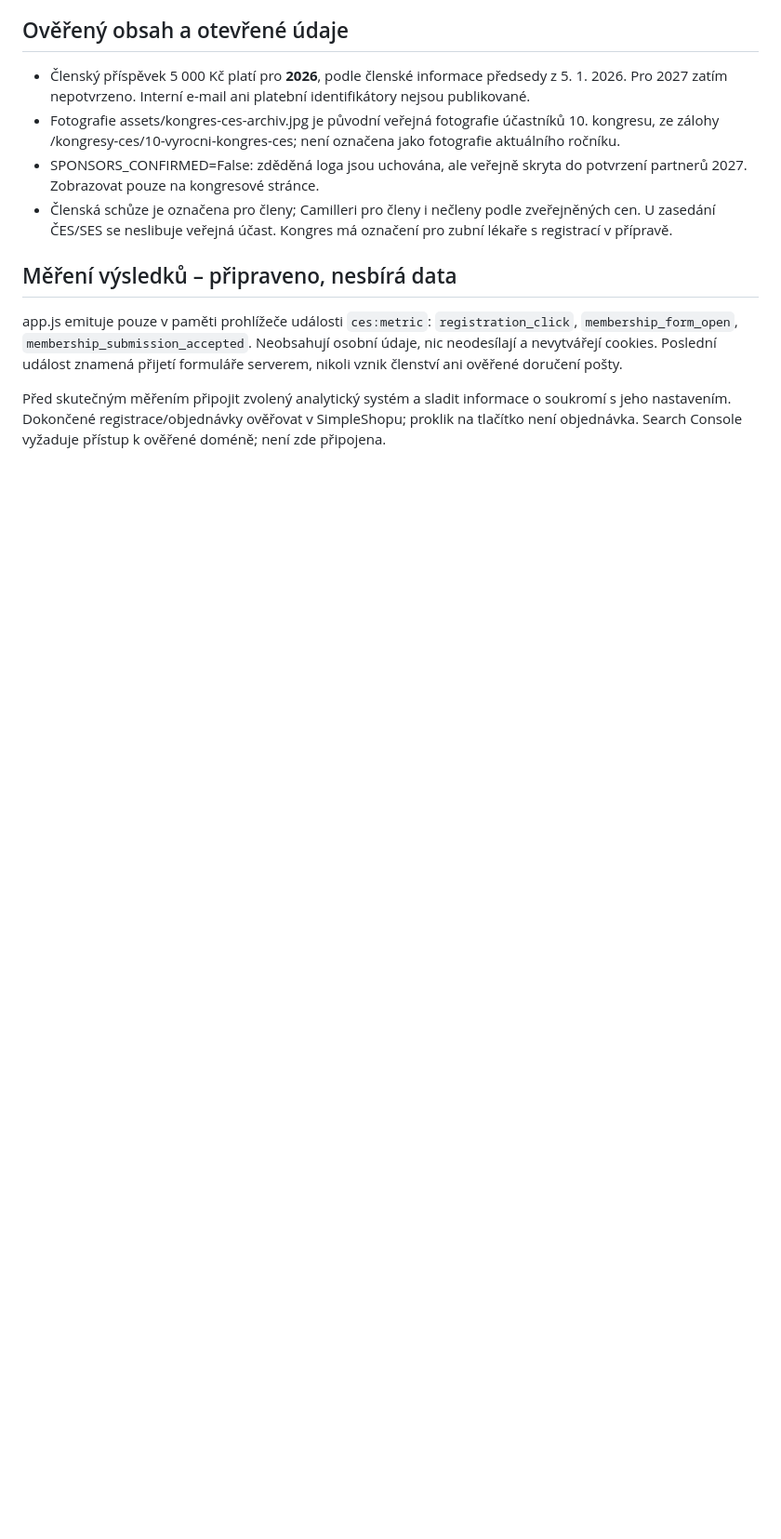
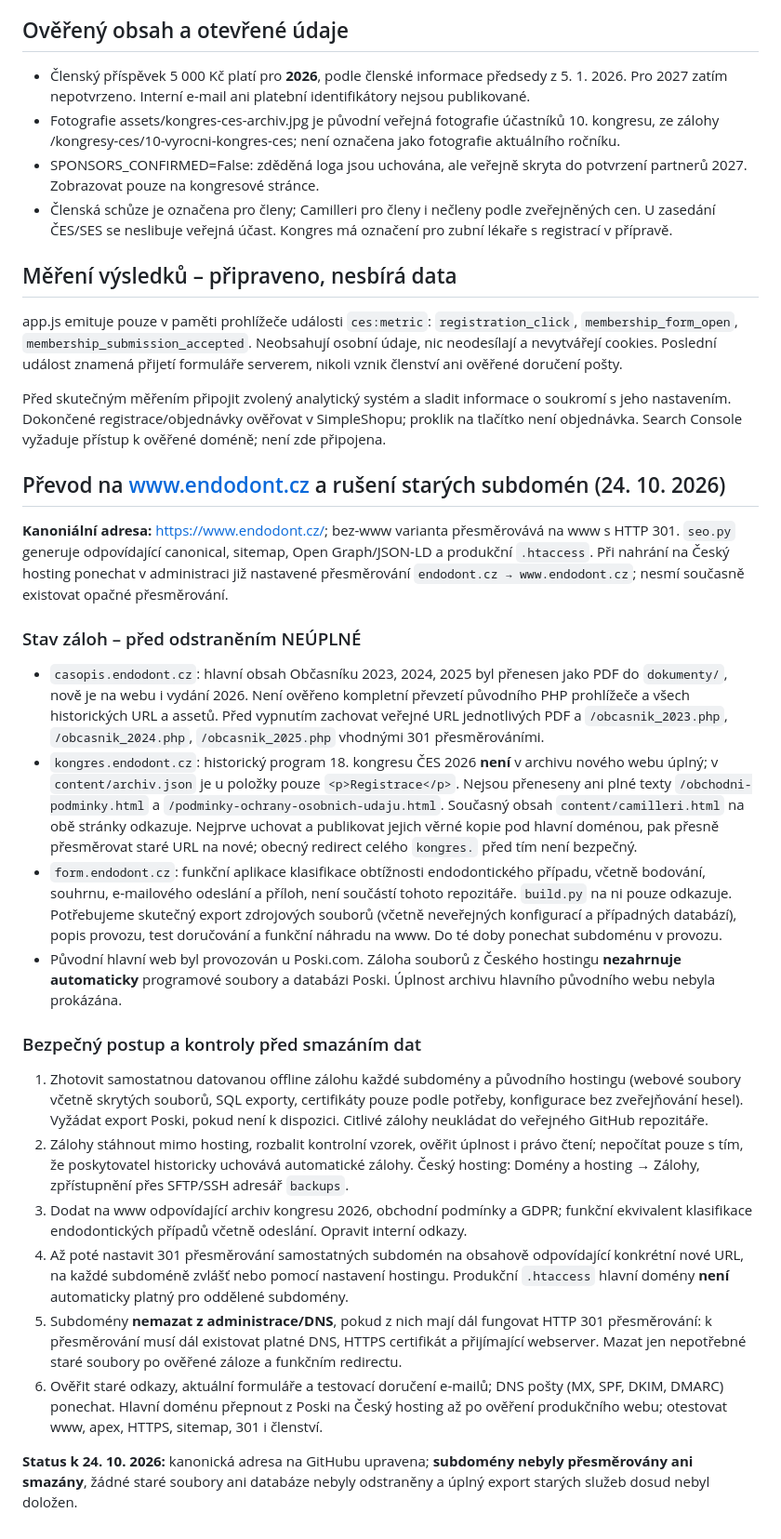
Before and after one commit to Metju120/ces-web, a Markdown page: DEPLOYMENT.md, the part around one of its changes. Shown at 93% size. Drawn GitHub-style; blank space fills up the shorter version.

Commit message:
Document safe www migration, incomplete legacy backups and subdomain redirect prerequisites

```diff
--- a/DEPLOYMENT.md
+++ b/DEPLOYMENT.md
@@ -65,3 +65,26 @@ Veřejná sekce IFEA obsahuje připomínku 16. října a české heslo „Zachov
 app.js emituje pouze v paměti prohlížeče události `ces:metric`: `registration_click`, `membership_form_open`, `membership_submission_accepted`. Neobsahují osobní údaje, nic neodesílají a nevytvářejí cookies. Poslední událost znamená přijetí formuláře serverem, nikoli vznik členství ani ověřené doručení pošty.
 
 Před skutečným měřením připojit zvolený analytický systém a sladit informace o soukromí s jeho nastavením. Dokončené registrace/objednávky ověřovat v SimpleShopu; proklik na tlačítko není objednávka. Search Console vyžaduje přístup k ověřené doméně; není zde připojena.
+
+
+## Převod na www.endodont.cz a rušení starých subdomén (24. 10. 2026)
+
+**Kanoniální adresa:** https://www.endodont.cz/; bez-www varianta přesměrovává na www s HTTP 301. `seo.py` generuje odpovídající canonical, sitemap, Open Graph/JSON-LD a produkční `.htaccess`. Při nahrání na Český hosting ponechat v administraci již nastavené přesměrování `endodont.cz → www.endodont.cz`; nesmí současně existovat opačné přesměrování.
+
+### Stav záloh – před odstraněním NEÚPLNÉ
+
+- `casopis.endodont.cz`: hlavní obsah Občasníku 2023, 2024, 2025 byl přenesen jako PDF do `dokumenty/`, nově je na webu i vydání 2026. Není ověřeno kompletní převzetí původního PHP prohlížeče a všech historických URL a assetů. Před vypnutím zachovat veřejné URL jednotlivých PDF a `/obcasnik_2023.php`, `/obcasnik_2024.php`, `/obcasnik_2025.php` vhodnými 301 přesměrováními.
+- `kongres.endodont.cz`: historický program 18. kongresu ČES 2026 **není** v archivu nového webu úplný; v `content/archiv.json` je u položky pouze `<p>Registrace</p>`. Nejsou přeneseny ani plné texty `/obchodni-podminky.html` a `/podminky-ochrany-osobnich-udaju.html`. Současný obsah `content/camilleri.html` na obě stránky odkazuje. Nejprve uchovat a publikovat jejich věrné kopie pod hlavní doménou, pak přesně přesměrovat staré URL na nové; obecný redirect celého `kongres.` před tím není bezpečný.
+- `form.endodont.cz`: funkční aplikace klasifikace obtížnosti endodontického případu, včetně bodování, souhrnu, e-mailového odeslání a příloh, není součástí tohoto repozitáře. `build.py` na ni pouze odkazuje. Potřebujeme skutečný export zdrojových souborů (včetně neveřejných konfigurací a případných databází), popis provozu, test doručování a funkční náhradu na www. Do té doby ponechat subdoménu v provozu.
+- Původní hlavní web byl provozován u Poski.com. Záloha souborů z Českého hostingu **nezahrnuje automaticky** programové soubory a databázi Poski. Úplnost archivu hlavního původního webu nebyla prokázána.
+
+### Bezpečný postup a kontroly před smazáním dat
+
+1. Zhotovit samostatnou datovanou offline zálohu každé subdomény a původního hostingu (webové soubory včetně skrytých souborů, SQL exporty, certifikáty pouze podle potřeby, konfigurace bez zveřejňování hesel). Vyžádat export Poski, pokud není k dispozici. Citlivé zálohy neukládat do veřejného GitHub repozitáře.
+2. Zálohy stáhnout mimo hosting, rozbalit kontrolní vzorek, ověřit úplnost i právo čtení; nepočítat pouze s tím, že poskytovatel historicky uchovává automatické zálohy. Český hosting: Domény a hosting → Zálohy, zpřístupnění přes SFTP/SSH adresář `backups`.
+3. Dodat na www odpovídající archiv kongresu 2026, obchodní podmínky a GDPR; funkční ekvivalent klasifikace endodontických případů včetně odeslání. Opravit interní odkazy.
+4. Až poté nastavit 301 přesměrování samostatných subdomén na obsahově odpovídající konkrétní nové URL, na každé subdoméně zvlášť nebo pomocí nastavení hostingu. Produkční `.htaccess` hlavní domény **není** automaticky platný pro oddělené subdomény.
+5. Subdomény **nemazat z administrace/DNS**, pokud z nich mají dál fungovat HTTP 301 přesměrování: k přesměrování musí dál existovat platné DNS, HTTPS certifikát a přijímající webserver. Mazat jen nepotřebné staré soubory po ověřené záloze a funkčním redirectu.
+6. Ověřit staré odkazy, aktuální formuláře a testovací doručení e-mailů; DNS pošty (MX, SPF, DKIM, DMARC) ponechat. Hlavní doménu přepnout z Poski na Český hosting až po ověření produkčního webu; otestovat www, apex, HTTPS, sitemap, 301 i členství.
+
+**Status k 24. 10. 2026:** kanonická adresa na GitHubu upravena; **subdomény nebyly přesměrovány ani smazány**, žádné staré soubory ani databáze nebyly odstraněny a úplný export starých služeb dosud nebyl doložen.
```
Also changed, not shown: other parts of DEPLOYMENT.md (+2 -2 lines).
